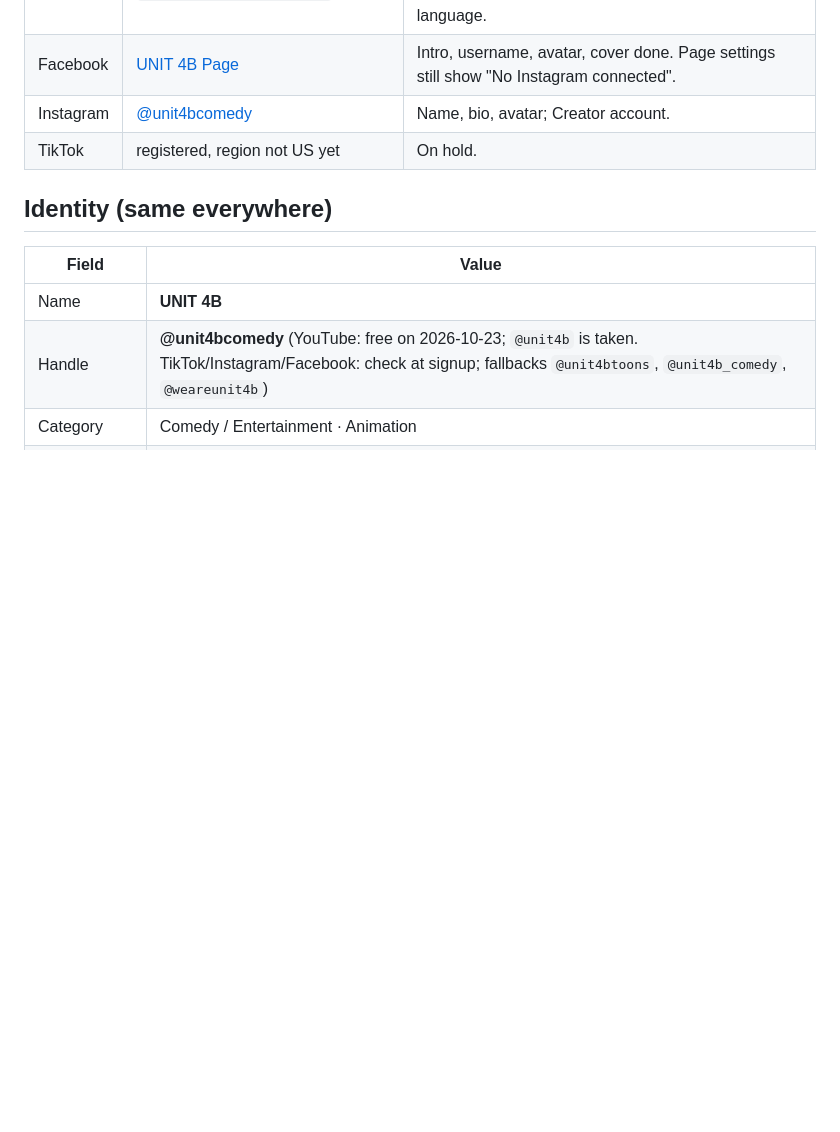
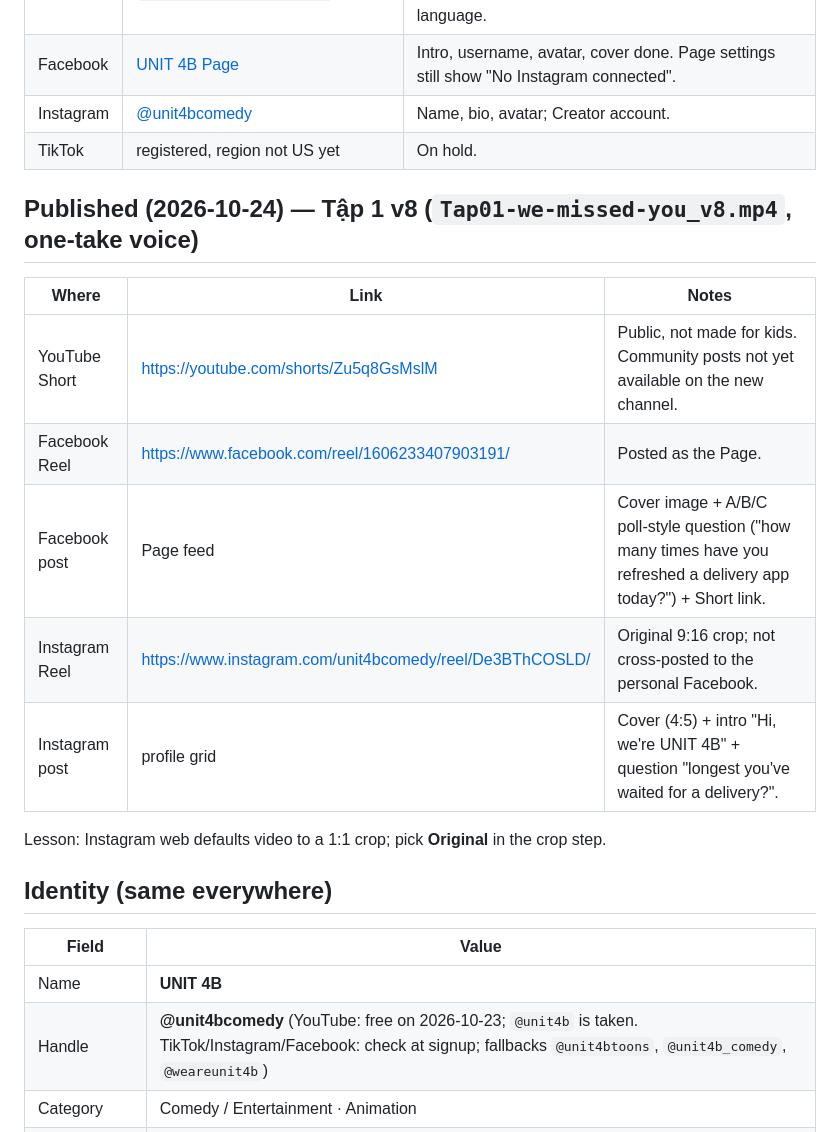
Before and after one commit to eddieluong/unit4b-deadpan-strip, a Markdown page: channel/SOCIAL.md, the part around the change. GitHub-like rendering; blank space fills up the shorter version.

Commit message:
channel: Tập 1 (v8) published on YouTube, Facebook, Instagram + engagement posts
Co-Authored-By: Claude Opus 5.5 <noreply@anthropic.com>

```diff
--- a/channel/SOCIAL.md
+++ b/channel/SOCIAL.md
@@ -11,6 +11,18 @@ logged in by the owner; profile fields below are ready to paste (or to fill with
 | Facebook | [UNIT 4B Page](https://www.facebook.com/unit4bcomedy) | Intro, username, avatar, cover done. Page settings still show "No Instagram connected". |
 | Instagram | [@unit4bcomedy](https://www.instagram.com/unit4bcomedy) | Name, bio, avatar; Creator account. |
 | TikTok | registered, region not US yet | On hold. |
+
+## Published (2026-10-24) — Tập 1 v8 (`Tap01-we-missed-you_v8.mp4`, one-take voice)
+
+| Where | Link | Notes |
+|---|---|---|
+| YouTube Short | https://youtube.com/shorts/Zu5q8GsMslM | Public, not made for kids. Community posts not yet available on the new channel. |
+| Facebook Reel | https://www.facebook.com/reel/1606233407903191/ | Posted as the Page. |
+| Facebook post | Page feed | Cover image + A/B/C poll-style question ("how many times have you refreshed a delivery app today?") + Short link. |
+| Instagram Reel | https://www.instagram.com/unit4bcomedy/reel/De3BThCOSLD/ | Original 9:16 crop; not cross-posted to the personal Facebook. |
+| Instagram post | profile grid | Cover (4:5) + intro "Hi, we're UNIT 4B" + question "longest you've waited for a delivery?". |
+
+Lesson: Instagram web defaults video to a 1:1 crop; pick **Original** in the crop step.
 
 ## Identity (same everywhere)
 
```
